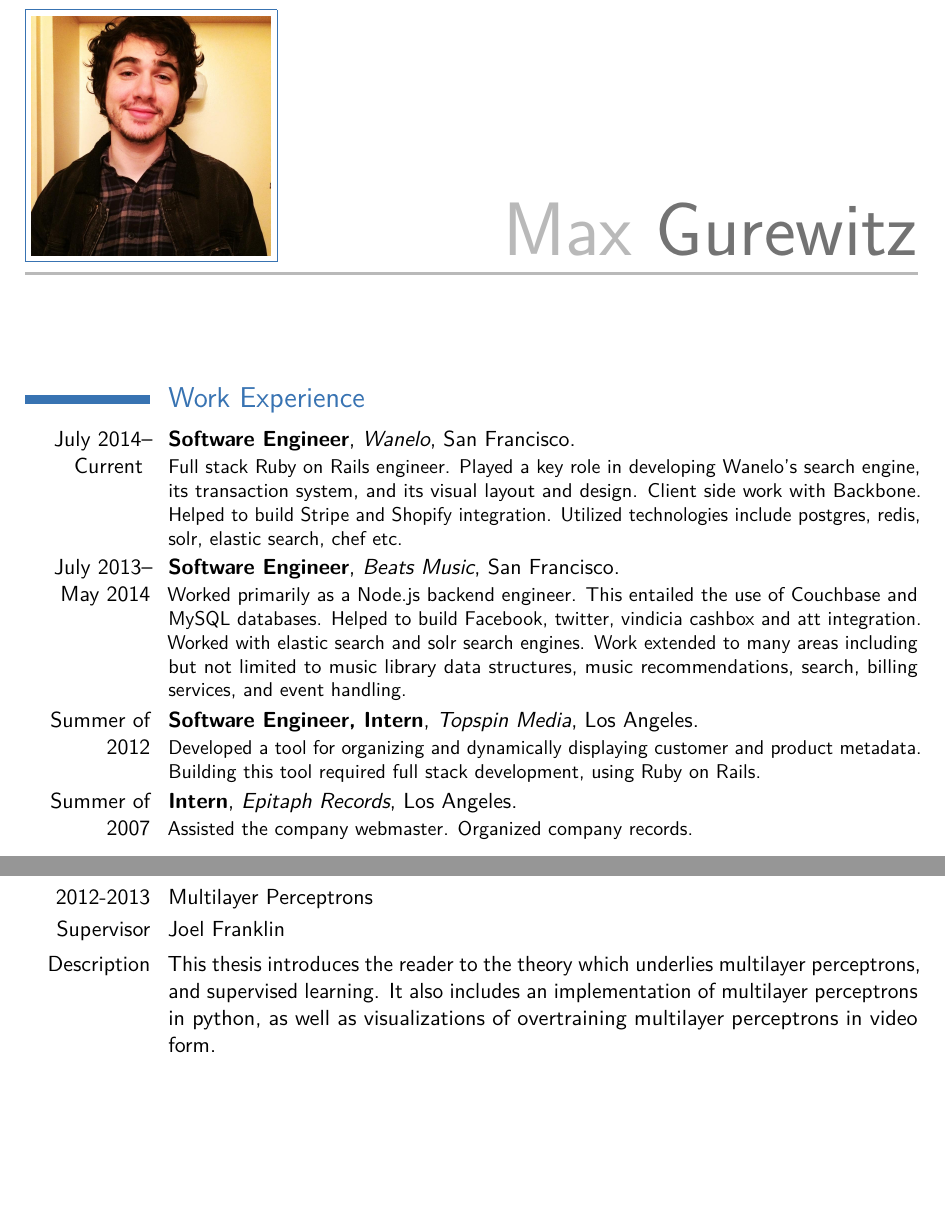
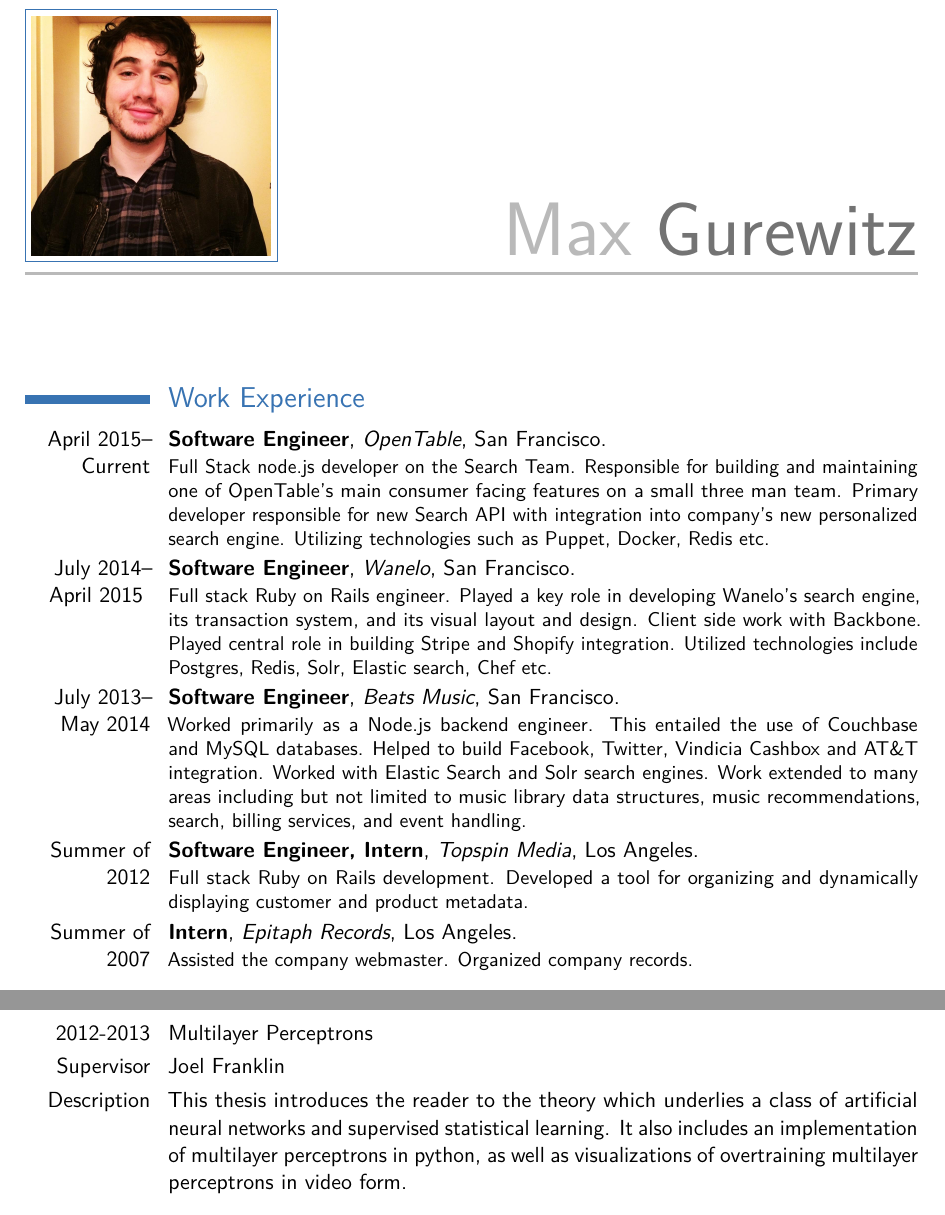
Before and after one commit to maxgurewitz/Resume, a LaTeX CV (cv_7/cv_7.tex): two parts of pages 1 and 2 of 2, joined at a grey line, cut so that both start at the same text, the shorter picture padded with empty space. Compiled offline with pdfLaTeX.

Commit message:
updated resume

```diff
--- a/cv_7/cv_7.tex
+++ b/cv_7/cv_7.tex
@@ -63,12 +63,14 @@
 %----------------------------------------------------------------------------------------
 
 \section{Work Experience}
-\cventry{July 2014-- Current }{Software Engineer}{Wanelo}{San Francisco}{}{Full stack Ruby on Rails engineer.  Played a key role in developing Wanelo's search engine, its transaction system, and its visual layout and design.  Client side work with Backbone.  Helped to build Stripe and Shopify integration.  Utilized technologies include postgres, redis, solr, elastic search, chef etc.  }
+\cventry{April 2015-- Current}{Software Engineer}{OpenTable}{San Francisco}{}{Full Stack node.js developer on the Search Team.  Responsible for building and maintaining one of OpenTable's main consumer facing features on a small three man team.  Primary developer responsible for new Search API with integration into company's new personalized search engine.  Utilizing technologies such as Puppet, Docker, Redis etc.}
 
-\cventry{July 2013-- May 2014}{Software Engineer}{Beats Music}{San Francisco}{}{Worked primarily as a Node.js backend engineer.  This entailed the use of Couchbase and MySQL databases.  Helped to build Facebook, twitter, vindicia cashbox and att integration.  Worked with elastic search and solr search engines.  Work extended to many areas including but not limited to music library data structures, music recommendations, search, billing services, and event handling. }
+\cventry{July 2014-- April 2015 }{Software Engineer}{Wanelo}{San Francisco}{}{Full stack Ruby on Rails engineer.  Played a key role in developing Wanelo's search engine, its transaction system, and its visual layout and design.  Client side work with Backbone.  Played central role in building Stripe and Shopify integration.  Utilized technologies include Postgres, Redis, Solr, Elastic search, Chef etc.  }
+
+\cventry{July 2013-- May 2014}{Software Engineer}{Beats Music}{San Francisco}{}{Worked primarily as a Node.js backend engineer.  This entailed the use of Couchbase and MySQL databases.  Helped to build Facebook, Twitter, Vindicia Cashbox and AT\&T integration.  Worked with Elastic Search and Solr search engines.  Work extended to many areas including but not limited to music library data structures, music recommendations, search, billing services, and event handling. }
 
 
-\cventry{Summer of 2012}{Software Engineer, Intern}{Topspin Media}{Los Angeles}{}{ Developed a tool for organizing and dynamically displaying customer and product metadata.  Building this tool required full stack development, using Ruby on Rails. }
+\cventry{Summer of 2012}{Software Engineer, Intern}{Topspin Media}{Los Angeles}{}{Full stack Ruby on Rails development. Developed a tool for organizing and dynamically displaying customer and product metadata.}
 
 \cventry{Summer of 2007}{Intern}{Epitaph Records}{Los Angeles}{}{ Assisted the company webmaster.  Organized company records. }
 
@@ -88,7 +90,7 @@
 \cvitem{2012-2013}{Multilayer Perceptrons}
 \cvitem{Supervisor}{Joel Franklin}
 
-\cvitem{Description}{This thesis introduces the reader to the theory which underlies multilayer perceptrons, and supervised learning.  It also includes an implementation of multilayer perceptrons in python, as well as visualizations of overtraining multilayer perceptrons in video form.}
+\cvitem{Description}{This thesis introduces the reader to the theory which underlies a class of artificial neural networks and supervised statistical learning.  It also includes an implementation of multilayer perceptrons in python, as well as visualizations of overtraining multilayer perceptrons in video form.}
 
 \section{Interests}
 
```
Also changed, not shown: cv_7/cv_7.pdf, 4 other files.
